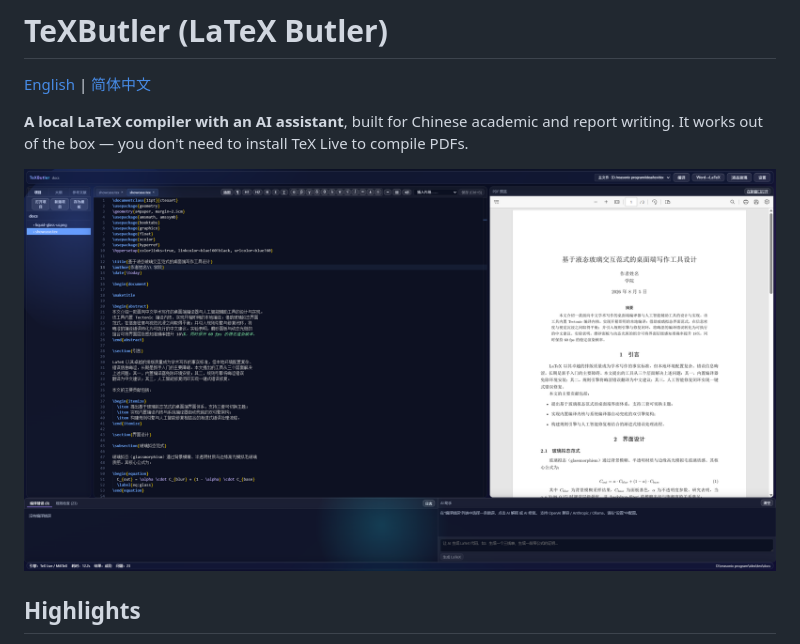
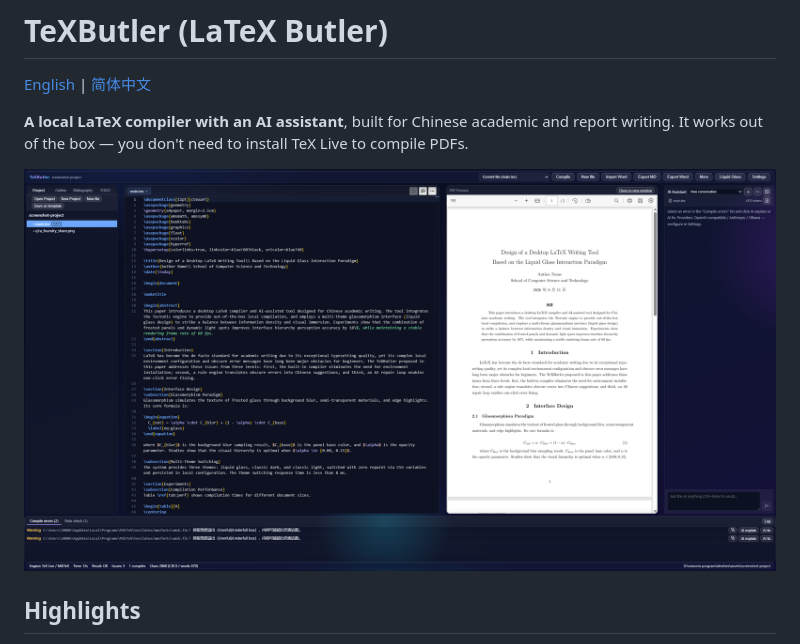
Before and after one commit to WhitePepperLambSoup/texbutler, a Markdown page: README.md, the part around the change. Rendered like a GitHub page; pictures changed too: assets/screenshot-project/en.png (added).

```diff
--- a/README.md
+++ b/README.md
@@ -4,7 +4,7 @@
 
 **A local LaTeX compiler with an AI assistant**, built for Chinese academic and report writing. It works out of the box — you don't need to install TeX Live to compile PDFs.
 
-![Liquid Glass UI](docs/readme%20showcase.png)
+![TeXButler UI](assets/screenshot-project/en.png)
 
 ## Highlights
 
```
Also changed, not shown: README.zh-CN.md (+1 -1 lines), assets/screenshot-project/cn.png (added).
